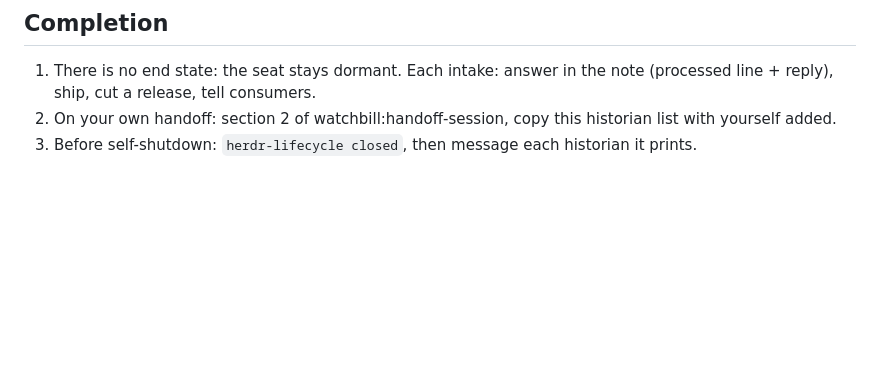
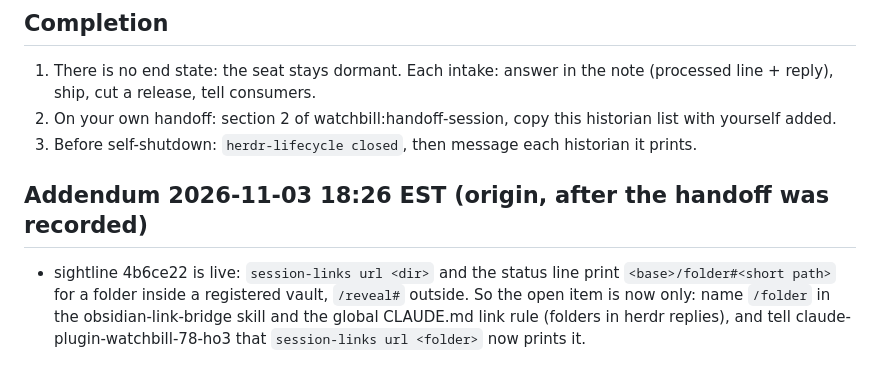
Before and after one commit to johntrandall/link-bridge, a Markdown page: dev-docs/handoffs/2026-11-03-link-bridge-architect.md, the part around the change. Drawn GitHub-style; blank space fills up the shorter version.

Commit message:
handoff briefing: addendum, sightline prints /folder now
Claude-Session-Id: d89e6d5a-8330-4b20-8650-cc1697929329
Resume: claude --resume d89e6d5a-8330-4b20-8650-cc1697929329
Co-Authored-By: Claude Fable 5.1 <noreply@anthropic.com>

```diff
--- a/dev-docs/handoffs/2026-11-03-link-bridge-architect.md
+++ b/dev-docs/handoffs/2026-11-03-link-bridge-architect.md
@@ -30,3 +30,6 @@ You are the architect of the watchbill system **link-bridge** (home ~/dev/link-b
 1. There is no end state: the seat stays dormant. Each intake: answer in the note (processed line + reply), ship, cut a release, tell consumers.
 2. On your own handoff: section 2 of watchbill:handoff-session, copy this historian list with yourself added.
 3. Before self-shutdown: `herdr-lifecycle closed`, then message each historian it prints.
+
+## Addendum 2026-11-03 18:26 EST (origin, after the handoff was recorded)
+- sightline 4b6ce22 is live: `session-links url <dir>` and the status line print `<base>/folder#<short path>` for a folder inside a registered vault, `/reveal#` outside. So the open item is now only: name `/folder` in the obsidian-link-bridge skill and the global CLAUDE.md link rule (folders in herdr replies), and tell claude-plugin-watchbill-78-ho3 that `session-links url <folder>` now prints it.
```
